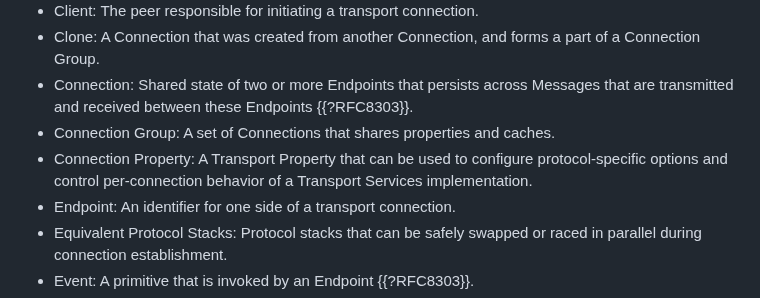
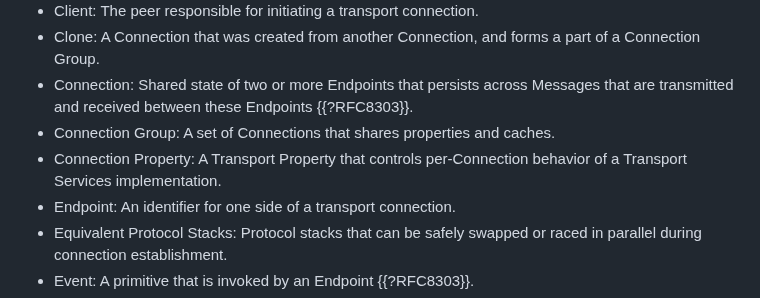
Before and after one commit to ietf-tapswg/api-drafts, a Markdown page: draft-ietf-taps-arch.md, the part around the change. Drawn GitHub-style.

Commit message:
Property

```diff
--- a/draft-ietf-taps-arch.md
+++ b/draft-ietf-taps-arch.md
@@ -118,7 +118,7 @@ This subsection provides a glossary of key terms related to the Transport Servic
 - Clone: A Connection that was created from another Connection, and forms a part of a Connection Group.
 - Connection: Shared state of two or more Endpoints that persists across Messages that are transmitted and received between these Endpoints {{?RFC8303}}.
 - Connection Group: A set of Connections that shares properties and caches.
-- Connection Property: A Transport Property that can be used to configure protocol-specific options and control per-connection behavior of a Transport Services implementation.
+- Connection Property: A Transport Property that controls per-Connection behavior of a Transport Services implementation.
 - Endpoint: An identifier for one side of a transport connection.
 - Equivalent Protocol Stacks: Protocol stacks that can be safely swapped or raced in parallel during connection establishment.
 - Event: A primitive that is invoked by an Endpoint {{?RFC8303}}.
```
